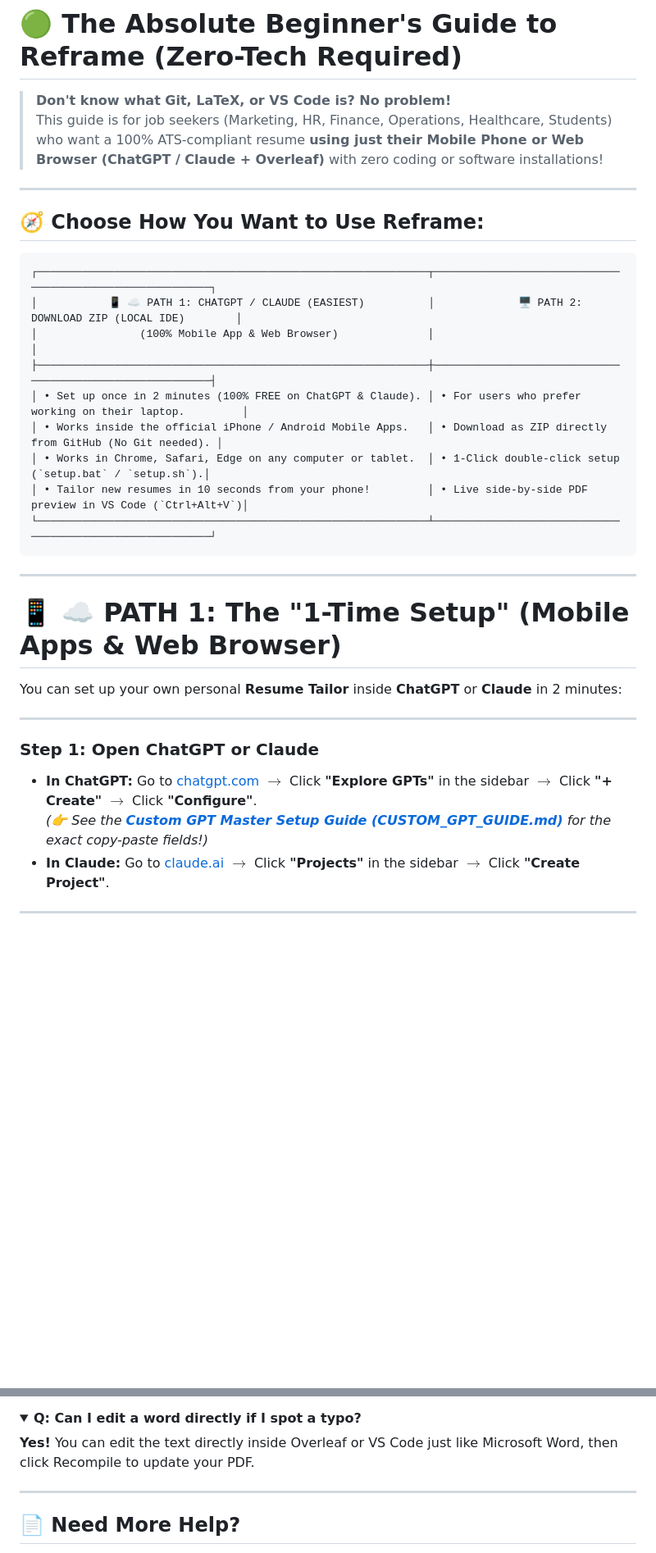
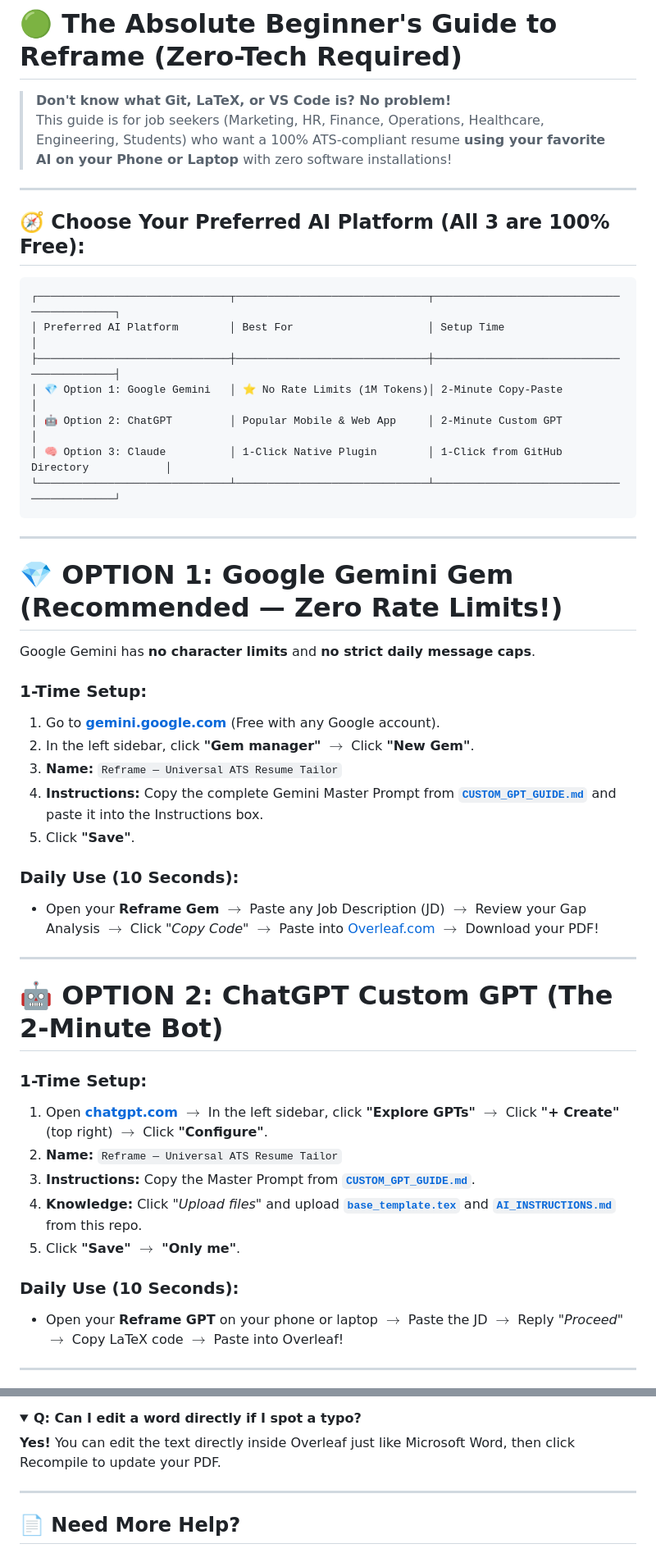
Before and after one commit to Shivaprasadfarale/reframe, a Markdown page: NON_TECH_GUIDE.md, 2 parts joined by grey strips. Shown at 82% size. Rendered like a GitHub page; folded sections open; blank space fills up the shorter version.

````diff
--- a/NON_TECH_GUIDE.md
+++ b/NON_TECH_GUIDE.md
@@ -1,36 +1,51 @@
 # 🟢 The Absolute Beginner's Guide to Reframe (Zero-Tech Required)
 
 > **Don't know what Git, LaTeX, or VS Code is? No problem!**
-> This guide is for job seekers (Marketing, HR, Finance, Operations, Healthcare, Students) who want a 100% ATS-compliant resume **using just their Mobile Phone or Web Browser (ChatGPT / Claude + Overleaf)** with zero coding or software installations!
+> This guide is for job seekers (Marketing, HR, Finance, Operations, Healthcare, Engineering, Students) who want a 100% ATS-compliant resume **using your favorite AI on your Phone or Laptop** with zero software installations!
 
 ---
 
-## 🧭 Choose How You Want to Use Reframe:
+## 🧭 Choose Your Preferred AI Platform (All 3 are 100% Free):
 
 ```
-┌─────────────────────────────────────────────────────────────┬─────────────────────────────────────────────────────────┐
-│           📱 ☁️ PATH 1: CHATGPT / CLAUDE (EASIEST)          │             🖥️ PATH 2: DOWNLOAD ZIP (LOCAL IDE)        │
-│                (100% Mobile App & Web Browser)              │                                                         │
-├─────────────────────────────────────────────────────────────┼─────────────────────────────────────────────────────────┤
-│ • Set up once in 2 minutes (100% FREE on ChatGPT & Claude). │ • For users who prefer working on their laptop.         │
-│ • Works inside the official iPhone / Android Mobile Apps.   │ • Download as ZIP directly from GitHub (No Git needed). │
-│ • Works in Chrome, Safari, Edge on any computer or tablet.  │ • 1-Click double-click setup (`setup.bat` / `setup.sh`).│
-│ • Tailor new resumes in 10 seconds from your phone!         │ • Live side-by-side PDF preview in VS Code (`Ctrl+Alt+V`)│
-└─────────────────────────────────────────────────────────────┴─────────────────────────────────────────────────────────┘
+┌──────────────────────────────┬──────────────────────────────┬──────────────────────────────────────────┐
+│ Preferred AI Platform        │ Best For                     │ Setup Time                               │
+├──────────────────────────────┼──────────────────────────────┼──────────────────────────────────────────┤
+│ 💎 Option 1: Google Gemini   │ ⭐ No Rate Limits (1M Tokens)│ 2-Minute Copy-Paste                      │
+│ 🤖 Option 2: ChatGPT         │ Popular Mobile & Web App     │ 2-Minute Custom GPT                      │
+│ 🧠 Option 3: Claude          │ 1-Click Native Plugin        │ 1-Click from GitHub Directory            │
+└──────────────────────────────┴──────────────────────────────┴──────────────────────────────────────────┘
 ```
 
 ---
 
-# 📱 ☁️ PATH 1: The "1-Time Setup" (Mobile Apps & Web Browser)
+# 💎 OPTION 1: Google Gemini Gem (Recommended — Zero Rate Limits!)
 
-You can set up your own personal **Resume Tailor** inside **ChatGPT** or **Claude** in 2 minutes:
+Google Gemini has **no character limits** and **no strict daily message caps**.
+
+### 1-Time Setup:
+1. Go to **[gemini.google.com](https://gemini.google.com)** (Free with any Google account).
+2. In the left sidebar, click **"Gem manager"** $\rightarrow$ Click **"New Gem"**.
+3. **Name:** `Reframe — Universal ATS Resume Tailor`
+4. **Instructions:** Copy the complete Gemini Master Prompt from **[`CUSTOM_GPT_GUIDE.md`](CUSTOM_GPT_GUIDE.md)** and paste it into the Instructions box.
+5. Click **"Save"**.
+
+### Daily Use (10 Seconds):
+* Open your **Reframe Gem** $\rightarrow$ Paste any Job Description (JD) $\rightarrow$ Review your Gap Analysis $\rightarrow$ Click *"Copy Code"* $\rightarrow$ Paste into [Overleaf.com](https://www.overleaf.com) $\rightarrow$ Download your PDF!
 
 ---
 
-### Step 1: Open ChatGPT or Claude
-* **In ChatGPT:** Go to [chatgpt.com](https://chatgpt.com) $\rightarrow$ Click **"Explore GPTs"** in the sidebar $\rightarrow$ Click **"+ Create"** $\rightarrow$ Click **"Configure"**.
-  *(👉 See the **[Custom GPT Master Setup Guide (CUSTOM_GPT_GUIDE.md)](CUSTOM_GPT_GUIDE.md)** for the exact copy-paste fields!)*
-* **In Claude:** Go to [claude.ai](https://claude.ai) $\rightarrow$ Click **"Projects"** in the sidebar $\rightarrow$ Click **"Create Project"**.
+# 🤖 OPTION 2: ChatGPT Custom GPT (The 2-Minute Bot)
+
+### 1-Time Setup:
+1. Open **[chatgpt.com](https://chatgpt.com)** $\rightarrow$ In the left sidebar, click **"Explore GPTs"** $\rightarrow$ Click **"+ Create"** (top right) $\rightarrow$ Click **"Configure"**.
+2. **Name:** `Reframe — Universal ATS Resume Tailor`
+3. **Instructions:** Copy the Master Prompt from **[`CUSTOM_GPT_GUIDE.md`](CUSTOM_GPT_GUIDE.md)**.
+4. **Knowledge:** Click *"Upload files"* and upload **[`base_template.tex`](base_template.tex)** and **[`AI_INSTRUCTIONS.md`](AI_INSTRUCTIONS.md)** from this repo.
+5. Click **"Save" $\rightarrow$ "Only me"**.
+
+### Daily Use (10 Seconds):
+* Open your **Reframe GPT** on your phone or laptop $\rightarrow$ Paste the JD $\rightarrow$ Reply *"Proceed"* $\rightarrow$ Copy LaTeX code $\rightarrow$ Paste into Overleaf!
 
 ---
 
@@ -111,7 +110,7 @@ If you want to use the automated workspace on your computer without touching ter
 
 <details>
 <summary><b>Q: Can I edit a word directly if I spot a typo?</b></summary>
-<b>Yes!</b> You can edit the text directly inside Overleaf or VS Code just like Microsoft Word, then click Recompile to update your PDF.
+<b>Yes!</b> You can edit the text directly inside Overleaf just like Microsoft Word, then click Recompile to update your PDF.
 </details>
 
 ---
````
Also changed, not shown: other parts of NON_TECH_GUIDE.md (+40 -56 lines).
